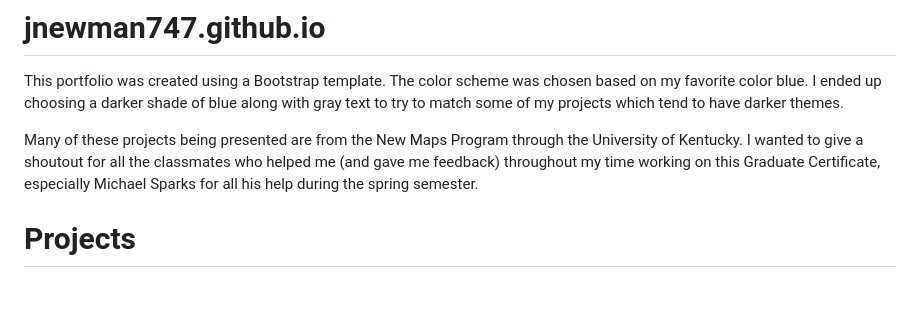
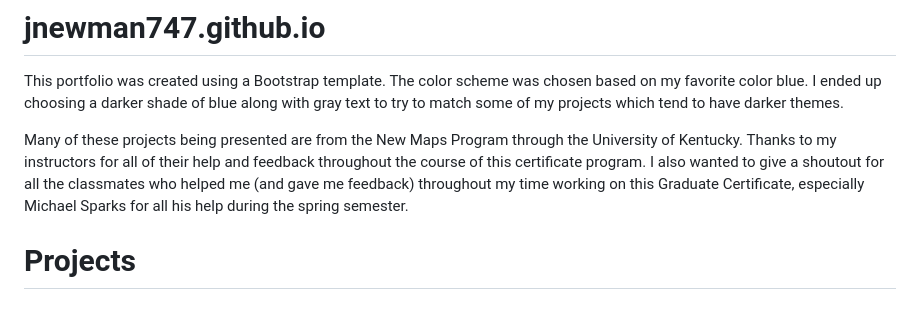
Before and after one commit to jnewman747/jnewman747.github.io, a Markdown page: README.md, the part around the change. Rendered like a GitHub page.

```diff
--- a/README.md
+++ b/README.md
@@ -2,7 +2,7 @@
 
 This portfolio was created using a Bootstrap template. The color scheme was chosen based on my favorite color blue. I ended up choosing a darker shade of blue along with gray text to try to match some of my projects which tend to have darker themes.
 
-Many of these projects being presented are from the New Maps Program through the University of Kentucky. I wanted to give a shoutout for all the classmates who helped me (and gave me feedback) throughout my time working on this Graduate Certificate, especially Michael Sparks for all his help during the spring semester.
+Many of these projects being presented are from the New Maps Program through the University of Kentucky. Thanks to my instructors for all of their help and feedback throughout the course of this certificate program. I also wanted to give a shoutout for all the classmates who helped me (and gave me feedback) throughout my time working on this Graduate Certificate, especially Michael Sparks for all his help during the spring semester.
 
 
 # Projects
```
